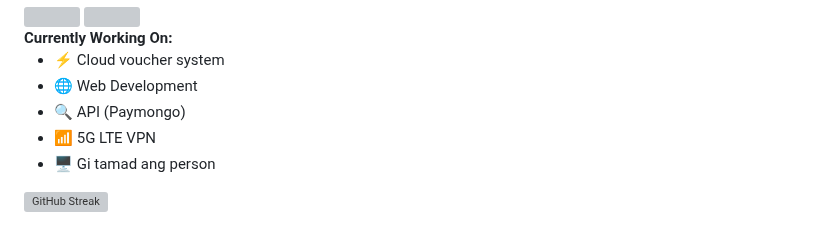
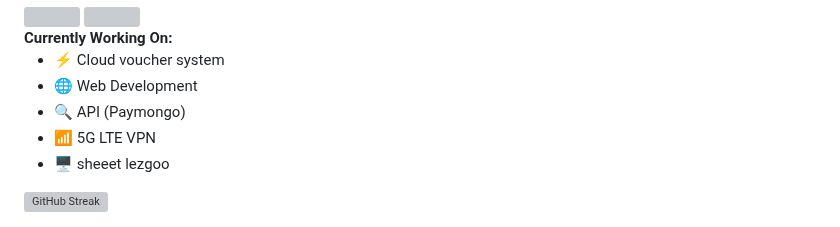
Before and after one commit to YlunoZup/YlunoZup, a Markdown page: README.md, the part around the change. GitHub-like rendering; grey boxes are pictures that could not be loaded.

```diff
--- a/README.md
+++ b/README.md
@@ -73,7 +73,7 @@
       <li>🌐 Web Development</li>
       <li>🔍 API (Paymongo)</li>
       <li>📶 5G LTE VPN</li>
-      <li>🖥️ Gi tamad ang person</li>
+      <li>🖥️ sheeet lezgoo</li>
     </ul>
   </div>
   <div style="flex-shrink: 0;">
```
